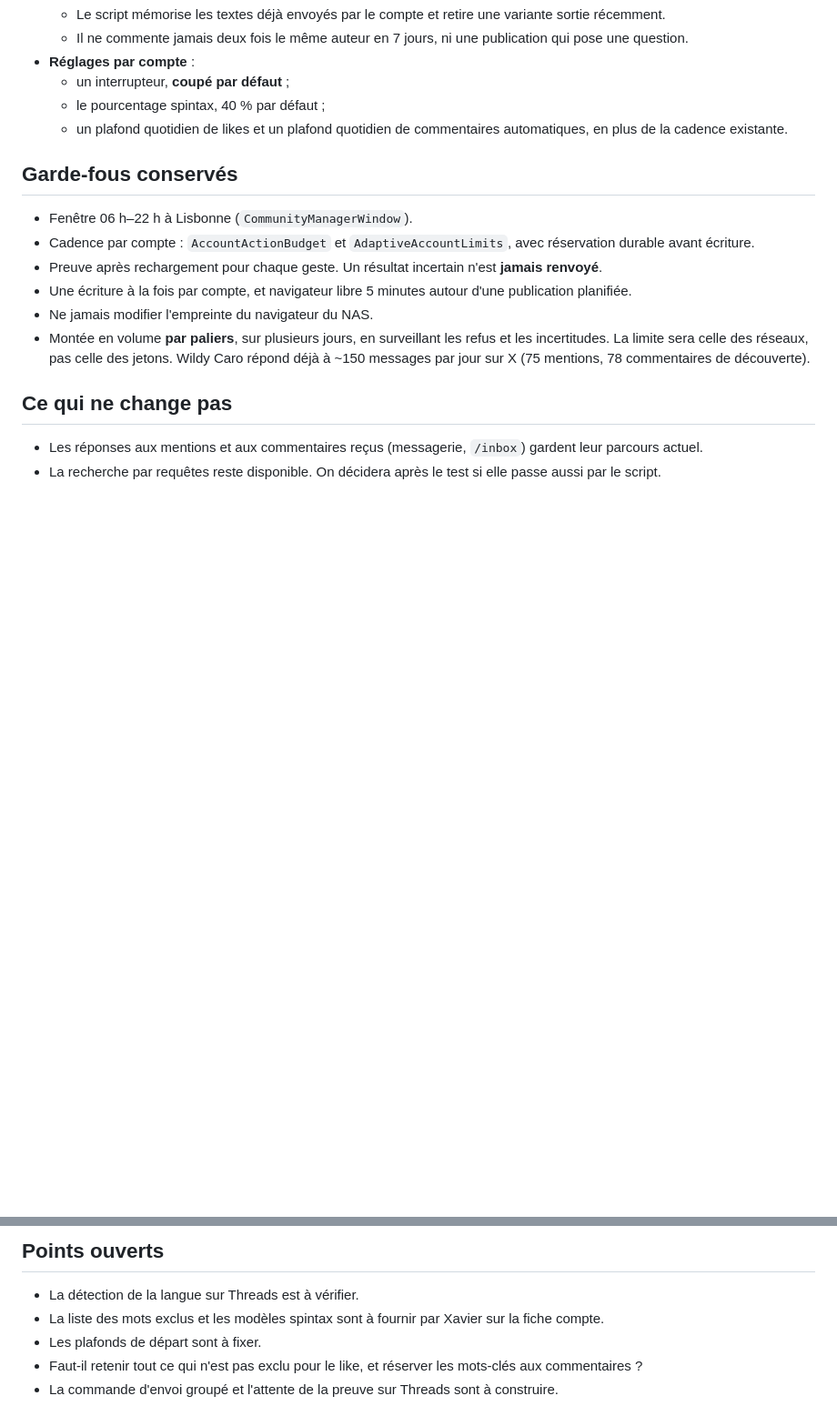
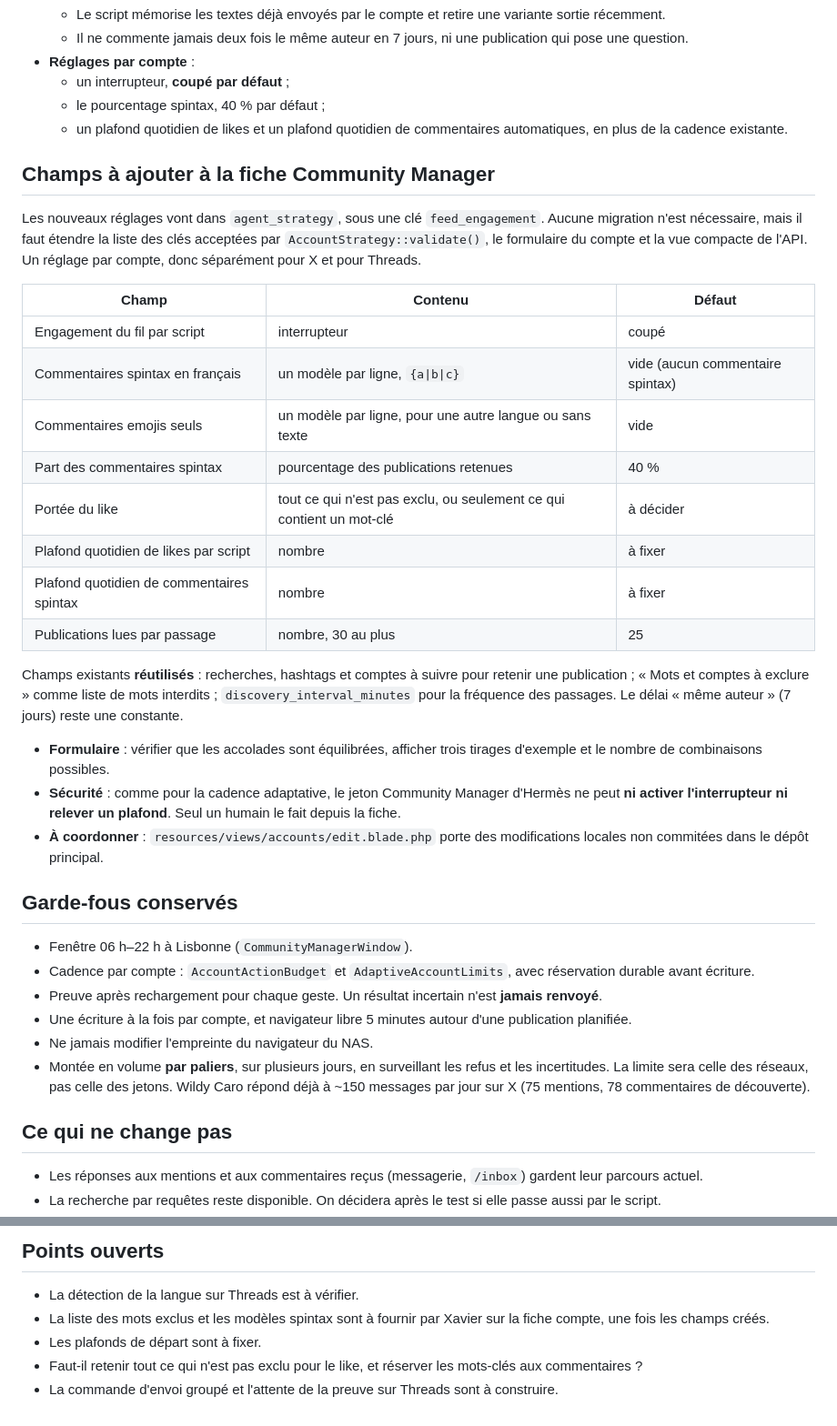
Before and after one commit to LeMonsieurXav80/rs-max, a Markdown page: docs/flux-engagement-scripte.md, 2 parts joined by grey strips. Shown at 91% size. GitHub-like rendering; blank space fills up the shorter version.

Commit message:
docs: champs de la fiche Community Manager pour l'engagement par script
Co-Authored-By: Claude Opus 5.5 <noreply@anthropic.com>

```diff
--- a/docs/flux-engagement-scripte.md
+++ b/docs/flux-engagement-scripte.md
@@ -84,6 +84,34 @@ de l'étape 6 attend.
   - un plafond quotidien de likes et un plafond quotidien de commentaires automatiques, en plus de la cadence
     existante.
 
+## Champs à ajouter à la fiche Community Manager
+
+Les nouveaux réglages vont dans `agent_strategy`, sous une clé `feed_engagement`. Aucune migration n'est nécessaire,
+mais il faut étendre la liste des clés acceptées par `AccountStrategy::validate()`, le formulaire du compte et la vue
+compacte de l'API. Un réglage par compte, donc séparément pour X et pour Threads.
+
+| Champ | Contenu | Défaut |
+|---|---|---|
+| Engagement du fil par script | interrupteur | coupé |
+| Commentaires spintax en français | un modèle par ligne, `{a\|b\|c}` | vide (aucun commentaire spintax) |
+| Commentaires emojis seuls | un modèle par ligne, pour une autre langue ou sans texte | vide |
+| Part des commentaires spintax | pourcentage des publications retenues | 40 % |
+| Portée du like | tout ce qui n'est pas exclu, ou seulement ce qui contient un mot-clé | à décider |
+| Plafond quotidien de likes par script | nombre | à fixer |
+| Plafond quotidien de commentaires spintax | nombre | à fixer |
+| Publications lues par passage | nombre, 30 au plus | 25 |
+
+Champs existants **réutilisés** : recherches, hashtags et comptes à suivre pour retenir une publication ; « Mots et
+comptes à exclure » comme liste de mots interdits ; `discovery_interval_minutes` pour la fréquence des passages.
+Le délai « même auteur » (7 jours) reste une constante.
+
+- **Formulaire** : vérifier que les accolades sont équilibrées, afficher trois tirages d'exemple et le nombre de
+  combinaisons possibles.
+- **Sécurité** : comme pour la cadence adaptative, le jeton Community Manager d'Hermès ne peut **ni activer
+  l'interrupteur ni relever un plafond**. Seul un humain le fait depuis la fiche.
+- **À coordonner** : `resources/views/accounts/edit.blade.php` porte des modifications locales non commitées dans le
+  dépôt principal.
+
 ## Garde-fous conservés
 
 - Fenêtre 06 h–22 h à Lisbonne (`CommunityManagerWindow`).
@@ -136,7 +164,7 @@ de l'étape 6 attend.
 ## Points ouverts
 
 - La détection de la langue sur Threads est à vérifier.
-- La liste des mots exclus et les modèles spintax sont à fournir par Xavier sur la fiche compte.
+- La liste des mots exclus et les modèles spintax sont à fournir par Xavier sur la fiche compte, une fois les champs créés.
 - Les plafonds de départ sont à fixer.
 - Faut-il retenir tout ce qui n'est pas exclu pour le like, et réserver les mots-clés aux commentaires ?
 - La commande d'envoi groupé et l'attente de la preuve sur Threads sont à construire.
```
